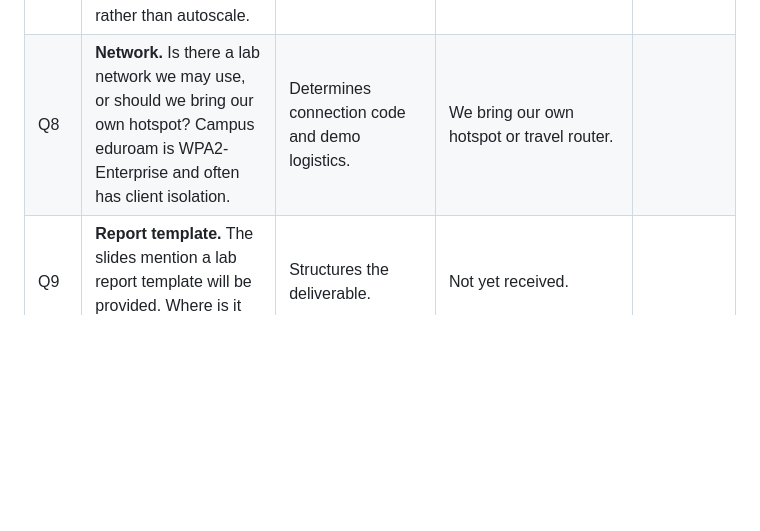
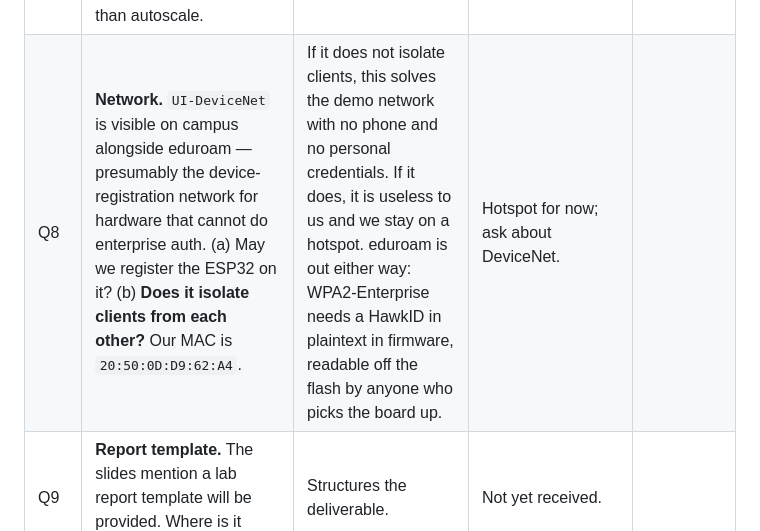
Before and after one commit to llongo8/SeniorDesignLab1, a Markdown page: docs/05-open-questions.md, the part around the change. GitHub-like rendering; blank space fills up the shorter version.

Commit message:
Sharpen Q8: UI-DeviceNet exists, ask whether it isolates clients
A scan from the laptop shows UI-DeviceNet on the air beside eduroam --
presumably the device-registration network for hardware that cannot do
enterprise auth. That would solve the demo network properly: no phone,
no personal credentials, and it works in the lab.

The question that decides it is whether it isolates clients from each
other. If it does, the laptop cannot reach the box and requirement 5
fails regardless. Records our MAC so registration can be asked about in
the same breath.

Also states plainly why eduroam is out: WPA2-Enterprise would put a
HawkID in plaintext in secrets.h, compiled into flash that anyone who
picks the board up in a 24/7 lab can read back with esptool.

Co-Authored-By: Claude Opus 5 <noreply@anthropic.com>

```diff
--- a/docs/05-open-questions.md
+++ b/docs/05-open-questions.md
@@ -18,7 +18,7 @@ and record the answer here with the date.
 | Q5 | **Req 7, "text/email."** Two parts. (a) Must we deliver both a text *and* an email, or is one enough? (b) Is an email routed through a carrier SMS gateway an acceptable "text", or is a real SMS service such as Twilio required? | Decides how much of requirement 7 we have to build, and whether Twilio (paid, needs an account) is unavoidable. | (a) One is enough. Req 1d says a phone receiving "text messages **or** emails", and Req 7 says "text/email" to a "phone number/email address" -- every mention is disjunctive. (b) The gateway is acceptable. Either way our destination is a single address field, so we can demonstrate both. | |
 | Q6 | **Req 1c, "battery operated."** Must the box run from battery during the demo, or is it enough that it *can*? | Affects how we present the checkoff. | We will demo on battery. | |
 | Q7 | **Req 5c.i, fixed 10–50 °C limits.** Requirement 8 wants a design range of −10 to +63 °C, but the graph is pinned to 10–50 °C. Confirm the graph really should clip rather than autoscale. | We have built it to clip and mark off-scale points. Autoscaling would be a bug. | Fixed limits always, off-scale clearly marked. | |
-| Q8 | **Network.** Is there a lab network we may use, or should we bring our own hotspot? Campus eduroam is WPA2-Enterprise and often has client isolation. | Determines connection code and demo logistics. | We bring our own hotspot or travel router. | |
+| Q8 | **Network.** `UI-DeviceNet` is visible on campus alongside eduroam — presumably the device-registration network for hardware that cannot do enterprise auth. (a) May we register the ESP32 on it? (b) **Does it isolate clients from each other?** Our MAC is `20:50:0D:D9:62:A4`. | If it does not isolate clients, this solves the demo network with no phone and no personal credentials. If it does, it is useless to us and we stay on a hotspot. eduroam is out either way: WPA2-Enterprise needs a HawkID in plaintext in firmware, readable off the flash by anyone who picks the board up. | Hotspot for now; ask about DeviceNet. | |
 | Q9 | **Report template.** The slides mention a lab report template will be provided. Where is it posted? | Structures the deliverable. | Not yet received. | |
 | Q10 | **Req 8c in a warm lab.** The requirement expects about 22 C at room temperature, +/- 4, so 18-26 C. Our bench reads 26.7 C (80 F), just over the top of that band. If the room genuinely sits above 26 C, a correct thermometer fails the stated test. How should we demonstrate 8c? | Determines whether this is a sensor problem or a room problem. | **RESOLVED 2026-08-27 — no need to ask.** It was neither. The probes were lying on the breadboard beside the ESP32 and picking up its heat. In free air they read 21.7–22.2 °C, and the ice bath gives +0.6/−0.5 °C. Both requirements pass. | Withdrawn |
 
```
